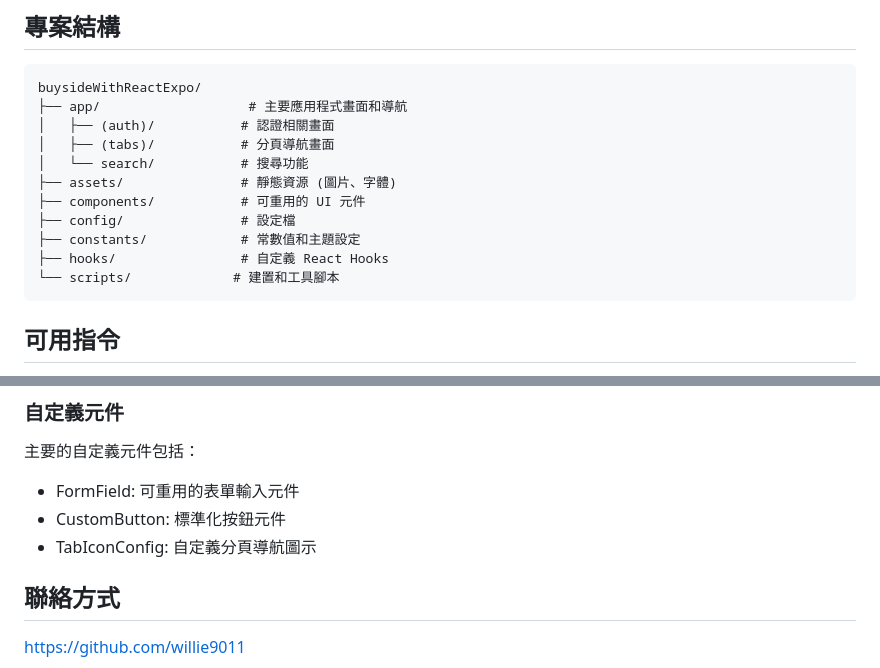
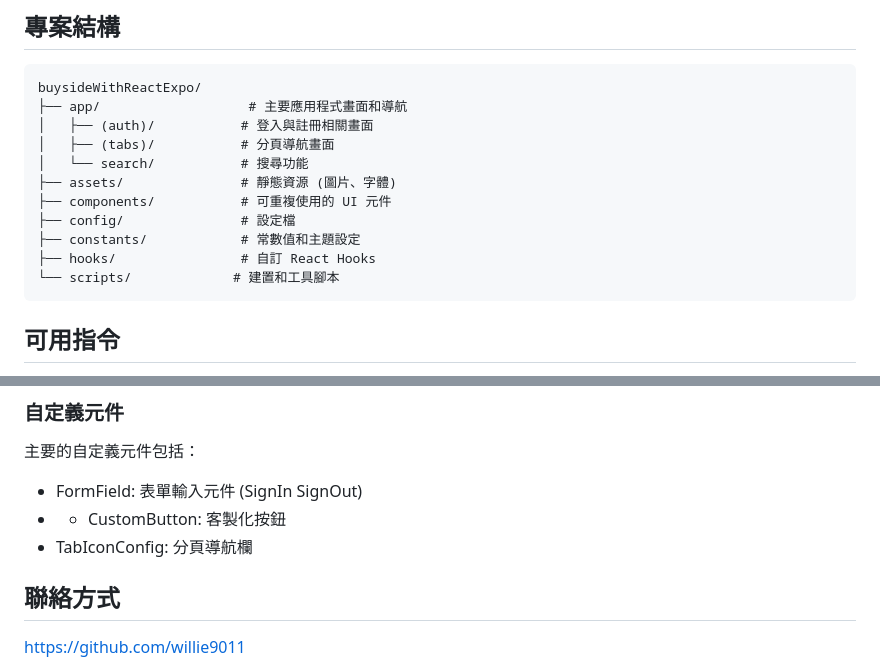
Before and after one commit to willie9011/BuysideAppFrontend, a Markdown page: README.md, 2 parts joined by grey strips. GitHub-like rendering.

Commit message:
Update README.md
更改形容

````diff
--- a/README.md
+++ b/README.md
@@ -54,14 +54,14 @@ npx expo start
 ```
 buysideWithReactExpo/
 ├── app/                   # 主要應用程式畫面和導航
-│   ├── (auth)/           # 認證相關畫面
+│   ├── (auth)/           # 登入與註冊相關畫面
 │   ├── (tabs)/           # 分頁導航畫面
 │   └── search/           # 搜尋功能
 ├── assets/               # 靜態資源 (圖片、字體)
-├── components/           # 可重用的 UI 元件
+├── components/           # 可重複使用的 UI 元件
 ├── config/               # 設定檔
 ├── constants/            # 常數值和主題設定
-├── hooks/                # 自定義 React Hooks
+├── hooks/                # 自訂 React Hooks
 └── scripts/             # 建置和工具腳本
 ```
 
@@ -94,9 +94,9 @@ buysideWithReactExpo/
 
 主要的自定義元件包括：
 
-- FormField: 可重用的表單輸入元件
-- CustomButton: 標準化按鈕元件
-- TabIconConfig: 自定義分頁導航圖示
+- FormField: 表單輸入元件 (SignIn SignOut)
+- - CustomButton: 客製化按鈕
+- TabIconConfig: 分頁導航欄
 
 ## 聯絡方式
 
````
